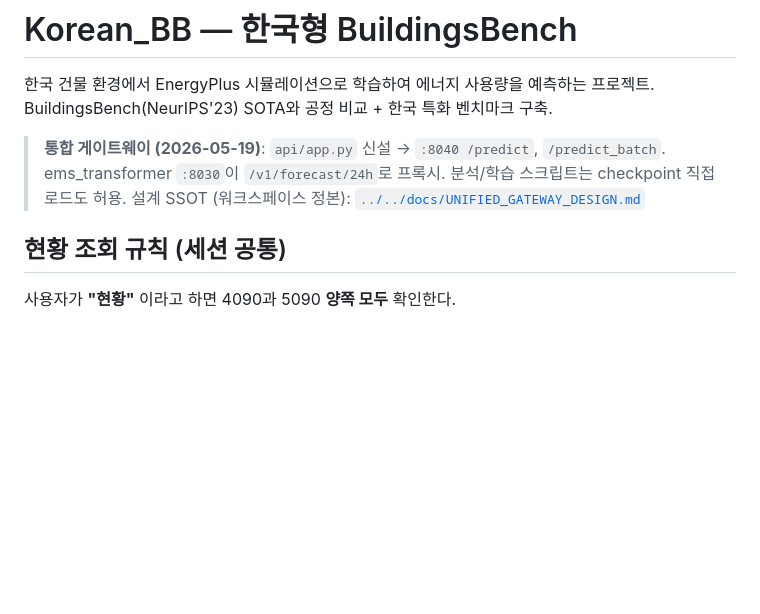
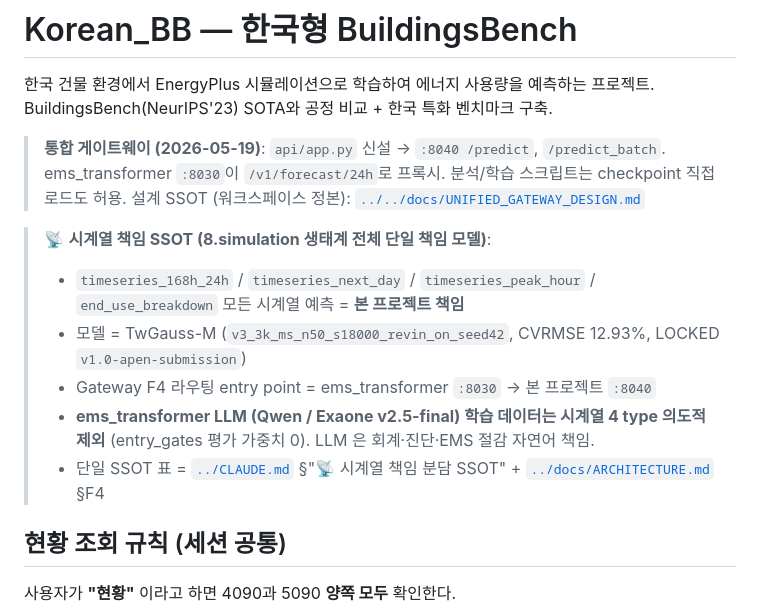
Before and after one commit to jukkim/korean-buildingsbench, a Markdown page: CLAUDE.md, the part around the change. GitHub-like rendering; blank space fills up the shorter version.

Commit message:
docs: timeseries 책임 SSOT 박스 — Korean_BB 단일 책임 명시
8.simulation 생태계 전체에서 timeseries (168h_24h / next_day / peak_hour
/ end_use_breakdown) = Korean_BB :8040 단일 책임 모델임을 명시. ems_transformer
LLM (Qwen/Exaone v2.5-final) 학습 데이터는 본 4 type 의도적 out-of-scope
(entry_gates 평가 가중치 0). 단일 SSOT 표 = 8.simulation/CLAUDE.md
§"📡 시계열 책임 분담 SSOT".

배경: 2026-06-02 사용자 지적 "168→24는 korean bb 아닌가? 매번 헷갈리지 마라" —
ems_transformer/CLAUDE.md / docs/ARCHITECTURE.md / Korean_BB/CLAUDE.md
/ V25_FINAL_TRAINING_ASSETS.md / registry.yaml 5종 docs 일관 박스화.

Co-Authored-By: Claude Opus 4.7 (1M context) <noreply@anthropic.com>

```diff
--- a/CLAUDE.md
+++ b/CLAUDE.md
@@ -4,6 +4,13 @@
 BuildingsBench(NeurIPS'23) SOTA와 공정 비교 + 한국 특화 벤치마크 구축.
 
 > **통합 게이트웨이 (2026-05-19)**: `api/app.py` 신설 → `:8040 /predict`, `/predict_batch`. ems_transformer `:8030`이 `/v1/forecast/24h`로 프록시. 분석/학습 스크립트는 checkpoint 직접 로드도 허용. 설계 SSOT (워크스페이스 정본): [`../../docs/UNIFIED_GATEWAY_DESIGN.md`](../../docs/UNIFIED_GATEWAY_DESIGN.md)
+
+> 📡 **시계열 책임 SSOT (8.simulation 생태계 전체 단일 책임 모델)**:
+> - `timeseries_168h_24h` / `timeseries_next_day` / `timeseries_peak_hour` / `end_use_breakdown` 모든 시계열 예측 = **본 프로젝트 책임**
+> - 모델 = TwGauss-M (`v3_3k_ms_n50_s18000_revin_on_seed42`, CVRMSE 12.93%, LOCKED `v1.0-apen-submission`)
+> - Gateway F4 라우팅 entry point = ems_transformer `:8030` → 본 프로젝트 `:8040`
+> - **ems_transformer LLM (Qwen / Exaone v2.5-final) 학습 데이터는 시계열 4 type 의도적 제외** (entry_gates 평가 가중치 0). LLM 은 회계·진단·EMS 절감 자연어 책임.
+> - 단일 SSOT 표 = [`../CLAUDE.md`](../CLAUDE.md) §"📡 시계열 책임 분담 SSOT" + [`../docs/ARCHITECTURE.md`](../docs/ARCHITECTURE.md) §F4
 
 ## 현황 조회 규칙 (세션 공통)
 
```
